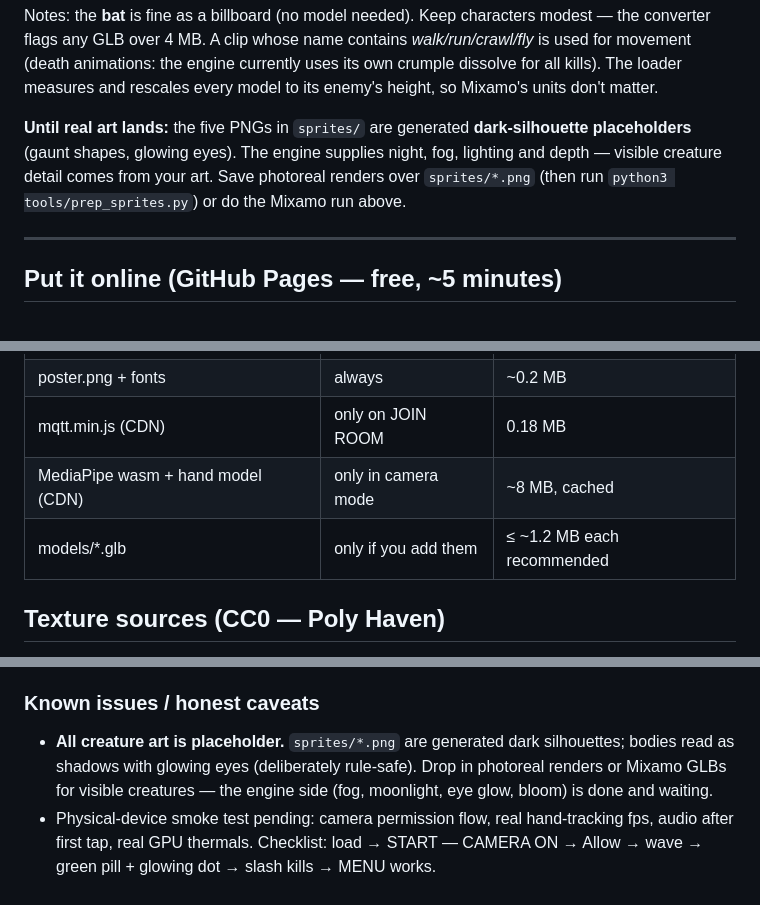
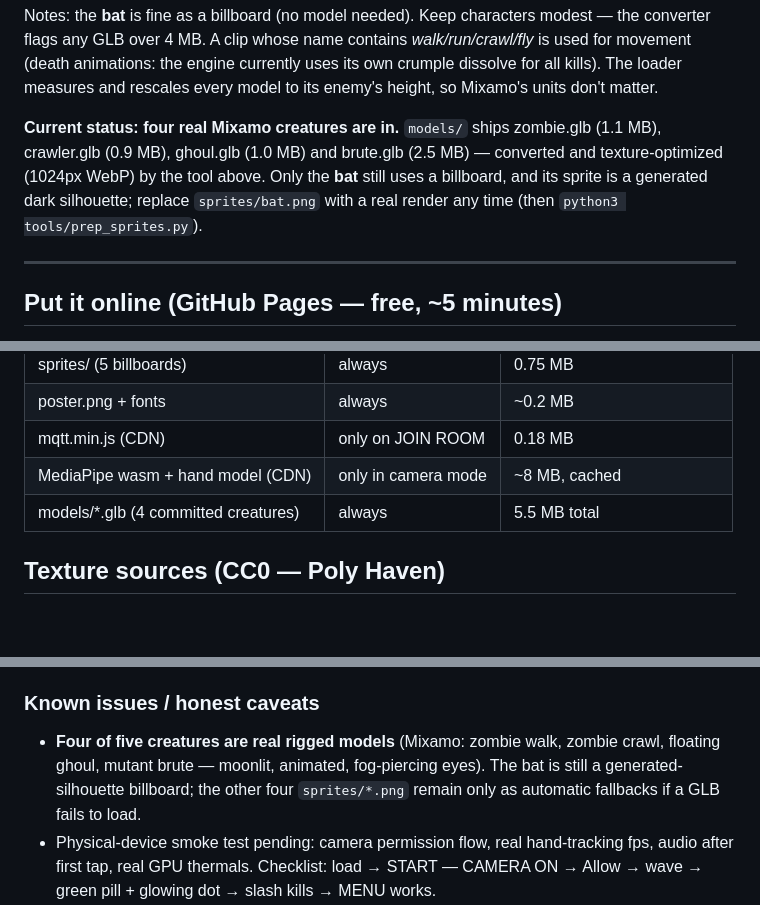
Before and after one commit to aiagentstarter/zombie-hunter, a Markdown page: README.md, 3 parts joined by grey strips. Drawn GitHub-style; blank space fills up the shorter version.

Commit message:
README: four real creatures are in — update status, payload, caveats
Co-Authored-By: Claude Fable 5 <noreply@anthropic.com>

```diff
--- a/README.md
+++ b/README.md
@@ -40,10 +40,11 @@ is used for movement (death animations: the engine currently uses its own crumpl
 dissolve for all kills). The loader measures and rescales every model to its enemy's
 height, so Mixamo's units don't matter.
 
-**Until real art lands:** the five PNGs in `sprites/` are generated **dark-silhouette
-placeholders** (gaunt shapes, glowing eyes). The engine supplies night, fog, lighting
-and depth — visible creature detail comes from your art. Save photoreal renders over
-`sprites/*.png` (then run `python3 tools/prep_sprites.py`) or do the Mixamo run above.
+**Current status: four real Mixamo creatures are in.** `models/` ships zombie.glb
+(1.1 MB), crawler.glb (0.9 MB), ghoul.glb (1.0 MB) and brute.glb (2.5 MB) — converted
+and texture-optimized (1024px WebP) by the tool above. Only the **bat** still uses a
+billboard, and its sprite is a generated dark silhouette; replace `sprites/bat.png`
+with a real render any time (then `python3 tools/prep_sprites.py`).
 
 ---
 
@@ -181,7 +182,7 @@ All in [index.html](index.html) (~2,900 lines, one module script):
 | poster.png + fonts | always | ~0.2 MB |
 | mqtt.min.js (CDN) | only on JOIN ROOM | 0.18 MB |
 | MediaPipe wasm + hand model (CDN) | only in camera mode | ~8 MB, cached |
-| models/*.glb | only if you add them | ≤ ~1.2 MB each recommended |
+| models/*.glb (4 committed creatures) | always | 5.5 MB total |
 
 ## Texture sources (CC0 — Poly Haven)
 
@@ -232,10 +233,10 @@ language, no kid-friendly elements). **Physical iPad/iPhone smoke test pending.*
 
 ### Known issues / honest caveats
 
-- **All creature art is placeholder.** `sprites/*.png` are generated dark
-  silhouettes; bodies read as shadows with glowing eyes (deliberately rule-safe).
-  Drop in photoreal renders or Mixamo GLBs for visible creatures — the engine side
-  (fog, moonlight, eye glow, bloom) is done and waiting.
+- **Four of five creatures are real rigged models** (Mixamo: zombie walk, zombie
+  crawl, floating ghoul, mutant brute — moonlit, animated, fog-piercing eyes). The
+  bat is still a generated-silhouette billboard; the other four `sprites/*.png`
+  remain only as automatic fallbacks if a GLB fails to load.
 - Physical-device smoke test pending: camera permission flow, real hand-tracking
   fps, audio after first tap, real GPU thermals. Checklist: load → START — CAMERA
   ON → Allow → wave → green pill + glowing dot → slash kills → MENU works.
```
